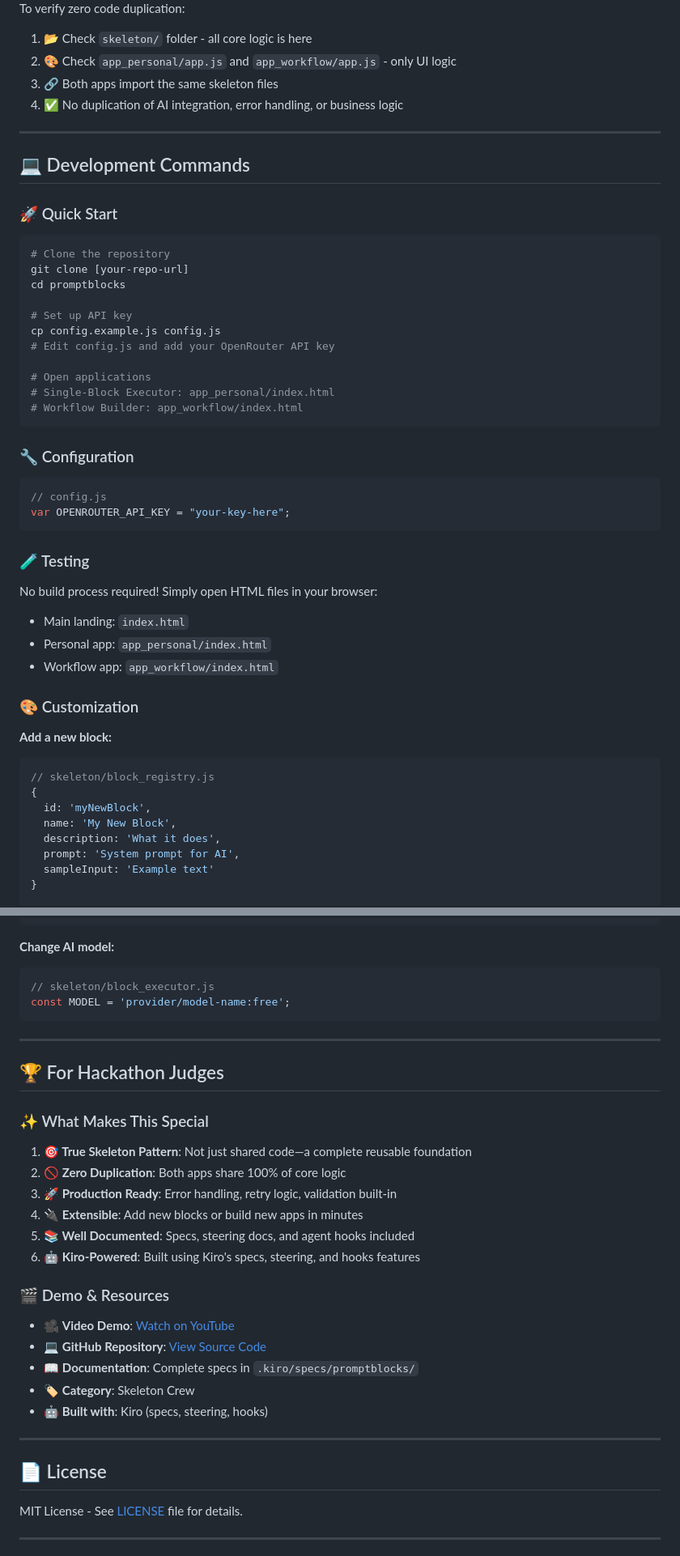
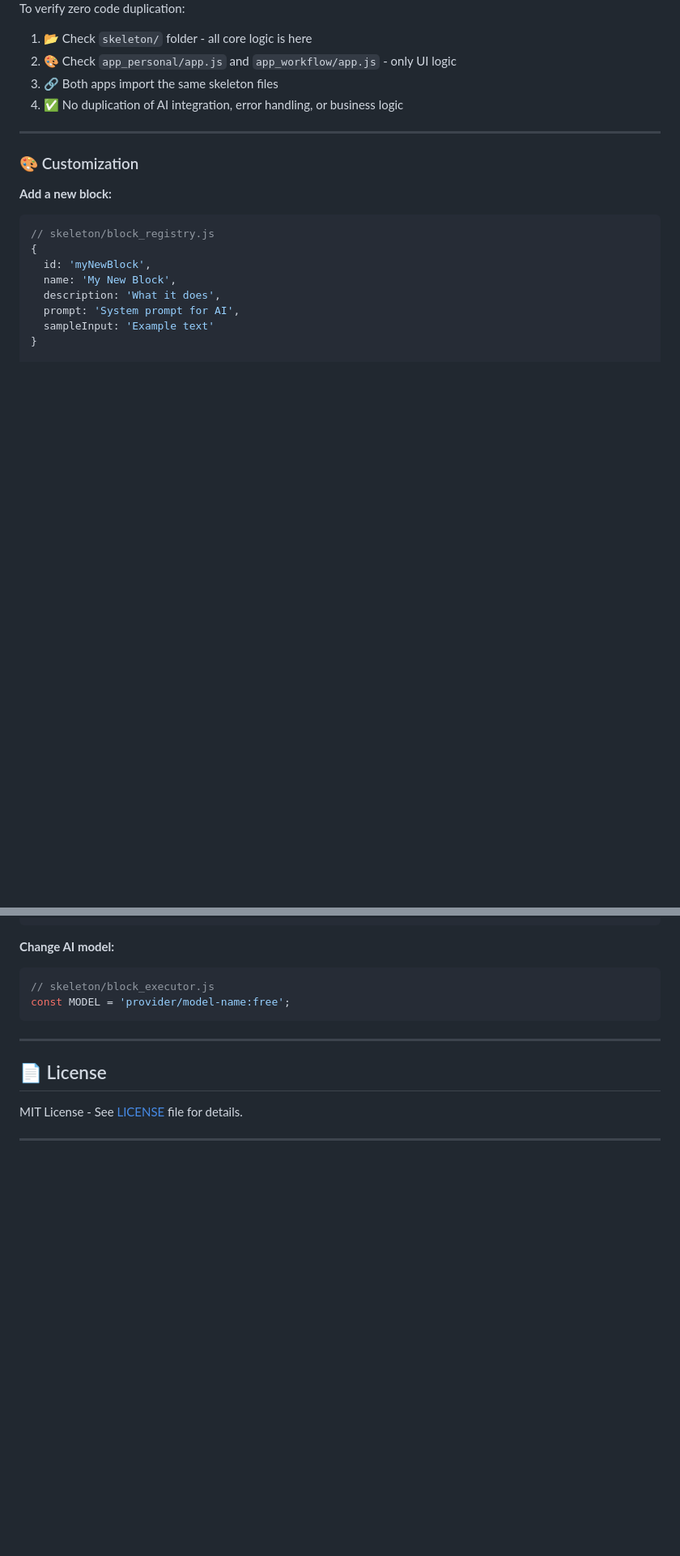
Before and after one commit to Adamderbel/Prompt-Blocks, a Markdown page: README.md, 2 parts joined by grey strips. Shown at 81% size. Rendered like a GitHub page; blank space fills up the shorter version.

````diff
--- a/README.md
+++ b/README.md
@@ -237,35 +236,6 @@ To verify zero code duplication:
 
 ---
 
-## 💻 Development Commands
-
-### 🚀 Quick Start
-```bash
-# Clone the repository
-git clone [your-repo-url]
-cd promptblocks
-
-# Set up API key
-cp config.example.js config.js
-# Edit config.js and add your OpenRouter API key
-
-# Open applications
-# Single-Block Executor: app_personal/index.html
-# Workflow Builder: app_workflow/index.html
-```
-
-### 🔧 Configuration
-```javascript
-// config.js
-var OPENROUTER_API_KEY = "your-key-here";
-```
-
-### 🧪 Testing
-No build process required! Simply open HTML files in your browser:
-- Main landing: `index.html`
-- Personal app: `app_personal/index.html`
-- Workflow app: `app_workflow/index.html`
-
 ### 🎨 Customization
 
 **Add a new block:**
@@ -291,28 +261,6 @@ const MODEL = 'provider/model-name:free';
 
 ---
 
-## 🏆 For Hackathon Judges
-
-### ✨ What Makes This Special
-
-1. **🎯 True Skeleton Pattern**: Not just shared code—a complete reusable foundation
-2. **🚫 Zero Duplication**: Both apps share 100% of core logic
-3. **🚀 Production Ready**: Error handling, retry logic, validation built-in
-4. **🔌 Extensible**: Add new blocks or build new apps in minutes
-5. **📚 Well Documented**: Specs, steering docs, and agent hooks included
-6. **🤖 Kiro-Powered**: Built using Kiro's specs, steering, and hooks features
-
-### 🎬 Demo & Resources
-
-- 🎥 **Video Demo**: [Watch on YouTube](#) <!-- Add your video link here -->
-- 💻 **GitHub Repository**: [View Source Code](#) <!-- Add your GitHub link here -->
-- 📖 **Documentation**: Complete specs in `.kiro/specs/promptblocks/`
-- 🏷️ **Category**: Skeleton Crew
-- 🤖 **Built with**: Kiro (specs, steering, hooks)
-
-
----
-
 ## 📄 License
 
 MIT License - See [LICENSE](LICENSE) file for details.
````
Also changed, not shown: other parts of README.md (+15 -16 lines).
